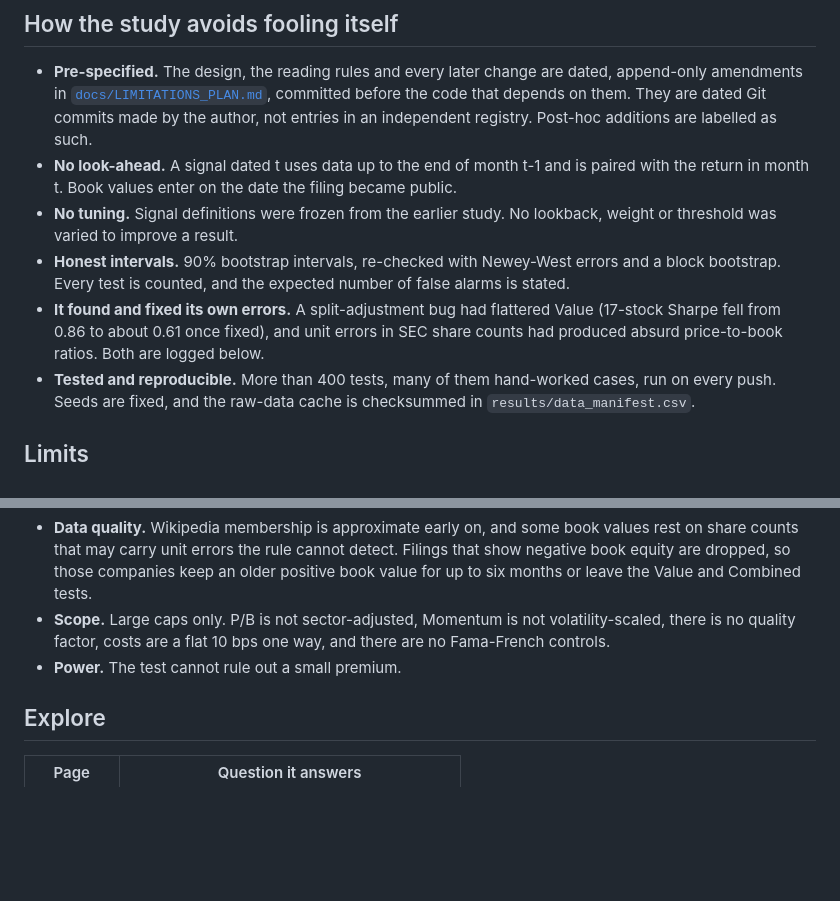
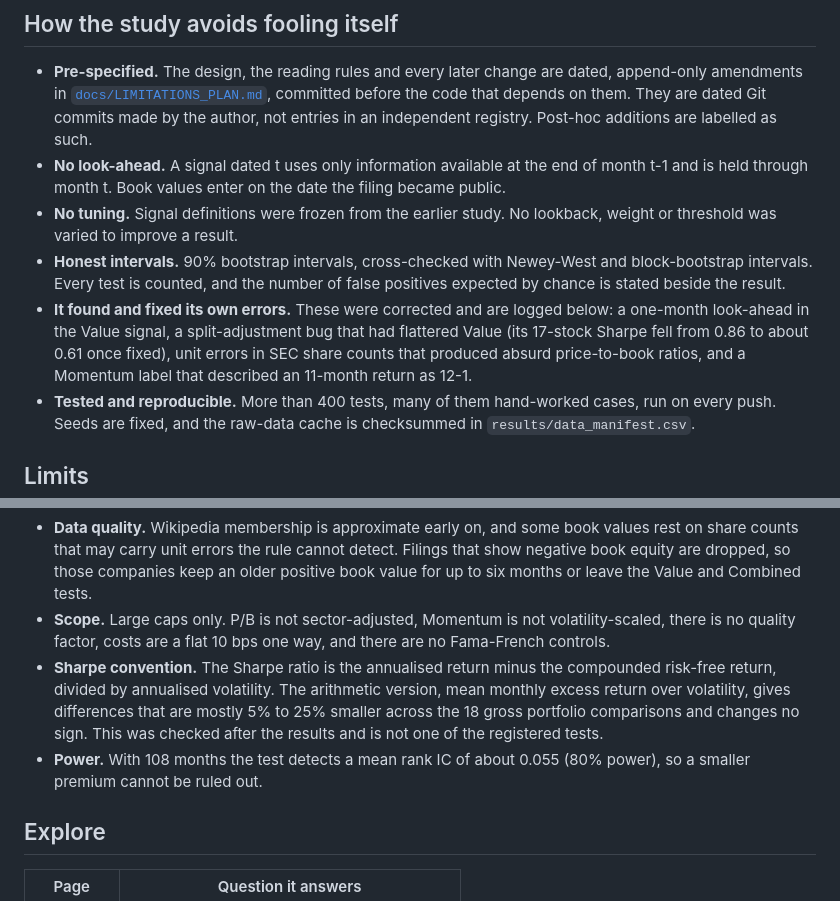
Before and after one commit to ronaldoexmachina13/quant-equity-research, a Markdown page: README.md, 2 parts joined by grey strips. Drawn GitHub-style; blank space fills up the shorter version.

Commit message:
README: update the self-correction list, state the Sharpe convention, tighten the power limit

```diff
--- a/README.md
+++ b/README.md
@@ -43,10 +43,10 @@ The 2021 to 2026 months were already known from an earlier 17-stock study, so th
 ## How the study avoids fooling itself
 
 - **Pre-specified.** The design, the reading rules and every later change are dated, append-only amendments in [`docs/LIMITATIONS_PLAN.md`](docs/LIMITATIONS_PLAN.md), committed before the code that depends on them. They are dated Git commits made by the author, not entries in an independent registry. Post-hoc additions are labelled as such.
-- **No look-ahead.** A signal dated t uses data up to the end of month t-1 and is paired with the return in month t. Book values enter on the date the filing became public.
+- **No look-ahead.** A signal dated t uses only information available at the end of month t-1 and is held through month t. Book values enter on the date the filing became public.
 - **No tuning.** Signal definitions were frozen from the earlier study. No lookback, weight or threshold was varied to improve a result.
-- **Honest intervals.** 90% bootstrap intervals, re-checked with Newey-West errors and a block bootstrap. Every test is counted, and the expected number of false alarms is stated.
-- **It found and fixed its own errors.** A split-adjustment bug had flattered Value (17-stock Sharpe fell from 0.86 to about 0.61 once fixed), and unit errors in SEC share counts had produced absurd price-to-book ratios. Both are logged below.
+- **Honest intervals.** 90% bootstrap intervals, cross-checked with Newey-West and block-bootstrap intervals. Every test is counted, and the number of false positives expected by chance is stated beside the result.
+- **It found and fixed its own errors.** These were corrected and are logged below: a one-month look-ahead in the Value signal, a split-adjustment bug that had flattered Value (its 17-stock Sharpe fell from 0.86 to about 0.61 once fixed), unit errors in SEC share counts that produced absurd price-to-book ratios, and a Momentum label that described an 11-month return as 12-1.
 - **Tested and reproducible.** More than 400 tests, many of them hand-worked cases, run on every push. Seeds are fixed, and the raw-data cache is checksummed in `results/data_manifest.csv`.
 
 ## Limits
@@ -54,7 +54,8 @@ The 2021 to 2026 months were already known from an earlier 17-stock study, so th
 - **Survivorship.** Acquired and bankrupt companies mostly lack free price history. A delisting-aware source such as CRSP is the real fix. Which way the bias runs for each strategy is not tested here and need not be the same for all of them: acquired companies often earned a premium and bankrupt ones lost most of their value, and both are missing. Coverage is lowest from 2012 to 2015 (61% to 66% of index member-months usable for Value), so the early years of the 2012 to 2020 test rest on the weakest data.
 - **Data quality.** Wikipedia membership is approximate early on, and some book values rest on share counts that may carry unit errors the rule cannot detect. Filings that show negative book equity are dropped, so those companies keep an older positive book value for up to six months or leave the Value and Combined tests.
 - **Scope.** Large caps only. P/B is not sector-adjusted, Momentum is not volatility-scaled, there is no quality factor, costs are a flat 10 bps one way, and there are no Fama-French controls.
-- **Power.** The test cannot rule out a small premium.
+- **Sharpe convention.** The Sharpe ratio is the annualised return minus the compounded risk-free return, divided by annualised volatility. The arithmetic version, mean monthly excess return over volatility, gives differences that are mostly 5% to 25% smaller across the 18 gross portfolio comparisons and changes no sign. This was checked after the results and is not one of the registered tests.
+- **Power.** With 108 months the test detects a mean rank IC of about 0.055 (80% power), so a smaller premium cannot be ruled out.
 
 ## Explore
 
```
